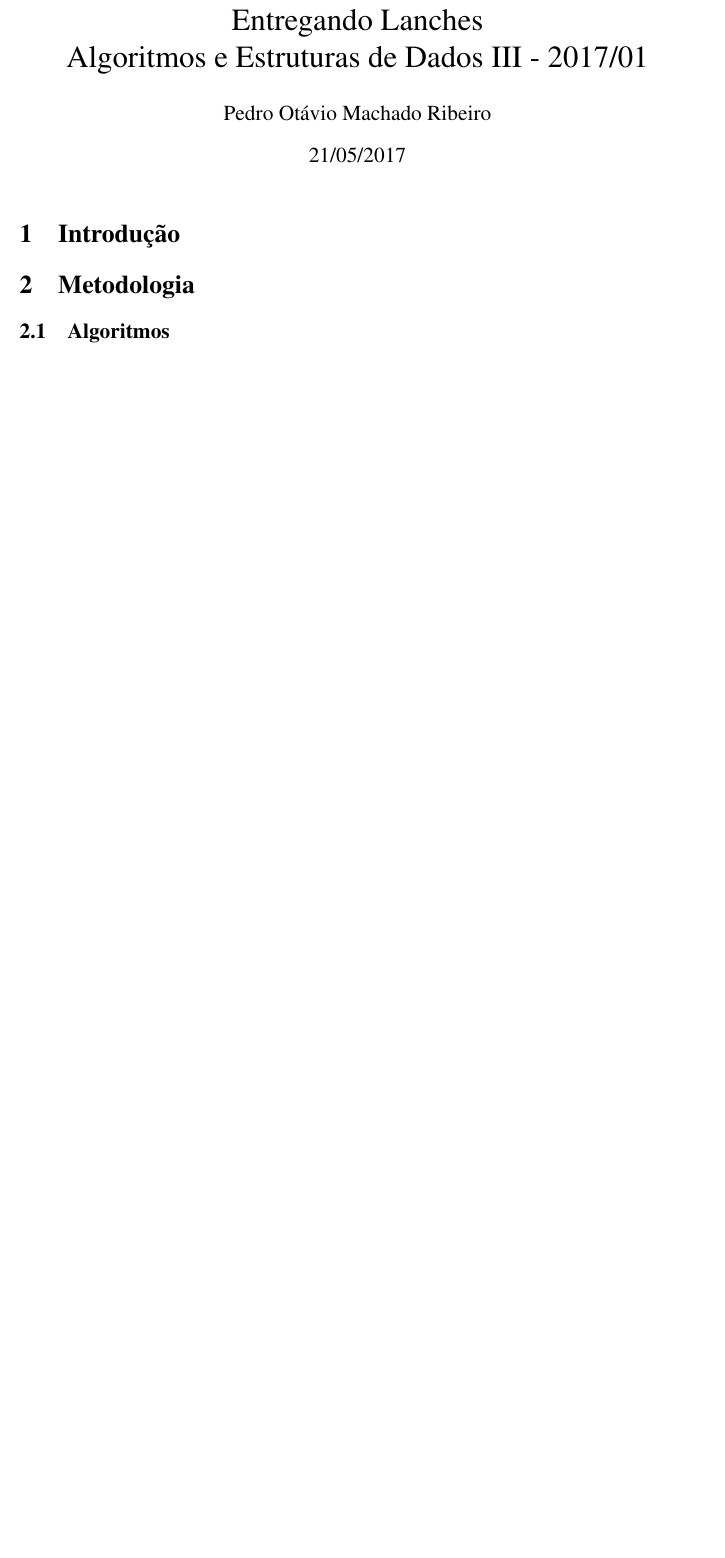
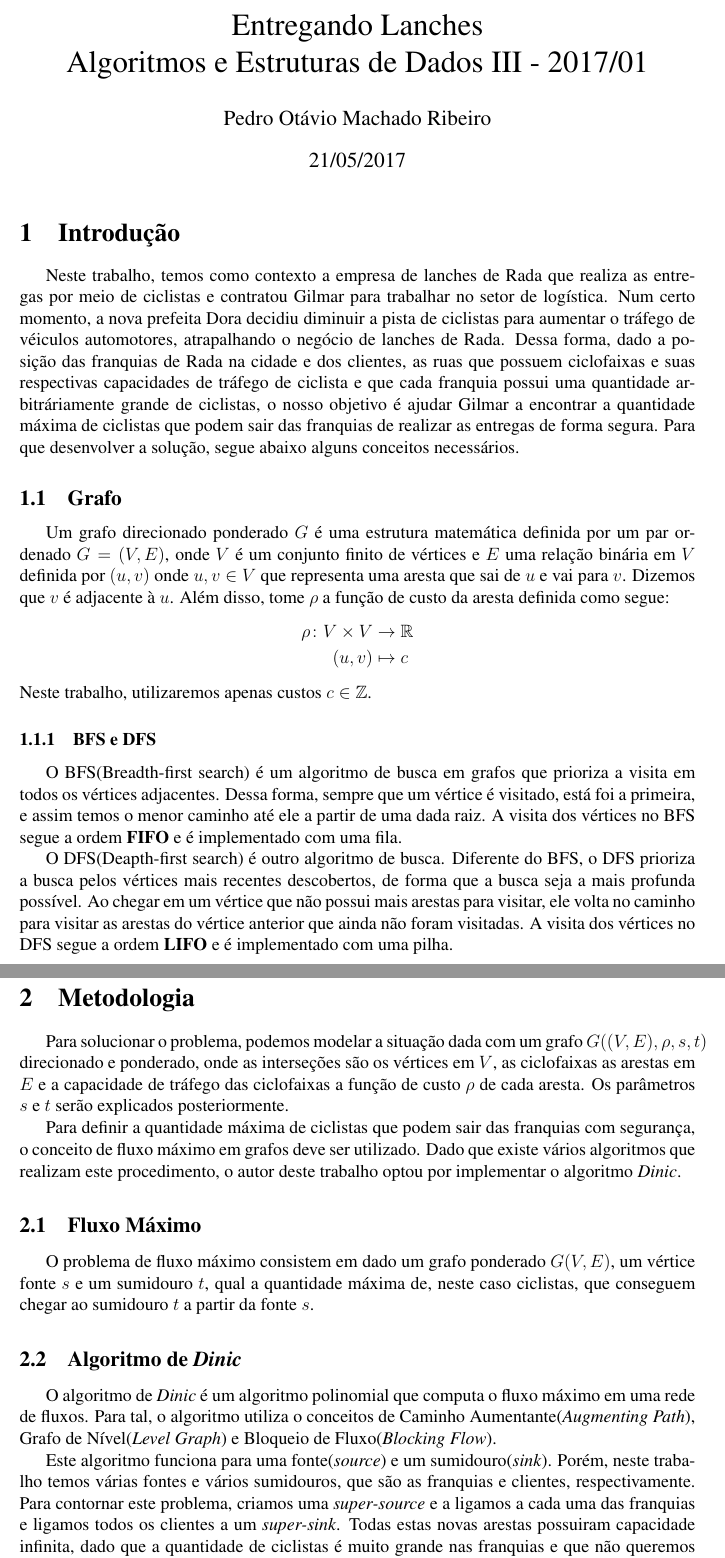
Before and after one commit to pedromaxado/tp1, a LaTeX document (doc/tp1.tex): part of the page before the commit and two parts of pages 1 and 2 of 3 after it, the two joined at a grey line, cut so that both start at the same text, the shorter picture padded with empty space. Compiled offline with pdfLaTeX.

Commit message:
a change in the graph.c and started writing the documentation

```diff
--- a/doc/tp1.tex
+++ b/doc/tp1.tex
@@ -11,6 +11,8 @@
 \usepackage{lmodern}
 \usepackage{hyperref}
 \usepackage{amsmath}
+\usepackage{amsthm}
+\usepackage{amsfonts}
 \usepackage{indentfirst}
 \usepackage[most]{tcolorbox}
 \usepackage{inconsolata}
@@ -39,6 +44,35 @@
 
 	\section{Introdução}
 
+	Neste trabalho, temos como contexto a empresa de lanches de Rada que realiza as entregas por meio de ciclistas e contratou Gilmar para trabalhar no setor de logística. Num certo momento, a nova prefeita Dora decidiu diminuir a pista de ciclistas para aumentar o tráfego de véiculos automotores, atrapalhando o negócio de lanches de Rada. Dessa forma, dado a posição das franquias de Rada na cidade e dos clientes, as ruas que possuem ciclofaixas e suas respectivas capacidades de tráfego de ciclista e que cada franquia possui uma quantidade arbitráriamente grande de ciclistas, o nosso objetivo é ajudar Gilmar a encontrar a quantidade máxima de ciclistas que podem sair das franquias de realizar as entregas de forma segura. Para que desenvolver a solução, segue abaixo alguns conceitos necessários.
+
+	\subsection{Grafo}
+
+	Um grafo direcionado ponderado $G$ é uma estrutura matemática definida por um par ordenado $G = (V,E)$, onde $V$ é um conjunto finito de vértices e $E$ uma relação binária em $V$ definida por $(u,v)$ onde $u,v \in V$ que representa uma aresta que sai de $u$ e vai para $v$. Dizemos que $v$ é adjacente à $u$. Além disso, tome $\rho$ a função de custo da aresta definida como segue:
+	\begin{align*}
+	\rho \colon  V\times V &\to \mathbb{R} \\
+	(u,v) &\mapsto c
+	\end{align*}
+	Neste trabalho, utilizaremos apenas custos $c \in \mathbb{Z}$.
+
+	\subsubsection{BFS e DFS}
+
+	O BFS(Breadth-first search) é um algoritmo de busca em grafos que prioriza a visita em todos os vértices adjacentes. Dessa forma, sempre que um vértice é visitado, está foi a primeira, e assim temos o menor caminho até ele a partir de uma dada raiz. A visita dos vértices no BFS segue a ordem \textbf{FIFO} e é implementado com uma fila.
+
+	O DFS(Deapth-first search) é outro algoritmo de busca. Diferente do BFS, o DFS prioriza a busca
+	pelos vértices mais recentes descobertos, de forma que a busca seja a mais profunda possível. Ao chegar em um vértice que não possui mais arestas para visitar, ele volta no caminho para visitar as arestas do vértice anterior que ainda não foram visitadas. A visita dos vértices no DFS segue a ordem \textbf{LIFO} e é implementado com uma pilha.
 	\section{Metodologia}
 
-		\subsection{Algoritmos}
+	Para solucionar o problema, podemos modelar a situação dada com um grafo $G((V,E), \rho, s, t)$ direcionado e ponderado, onde as interseções são os vértices em $V$, as ciclofaixas as arestas em $E$ e a capacidade de tráfego das ciclofaixas a função de custo $\rho$ de cada aresta. Os parâmetros $s$ e $t$ serão explicados posteriormente.
+
+	Para definir a quantidade máxima de ciclistas que podem sair das franquias com segurança, o conceito de fluxo máximo em grafos deve ser utilizado. Dado que existe vários algoritmos que realizam este procedimento, o autor deste trabalho optou por implementar o algoritmo \textit{Dinic}.
+
+	\subsection{Fluxo Máximo}
+
+	O problema de fluxo máximo consistem em dado um grafo ponderado $G(V,E)$, um vértice fonte $s$ e um sumidouro $t$, qual a quantidade máxima de, neste caso ciclistas, que conseguem chegar ao sumidouro $t$ a partir da fonte $s$.
+
+	\subsection{Algoritmo de \textit{Dinic}}
+
+	O algoritmo de \textit{Dinic} é um algoritmo polinomial que computa o fluxo máximo em uma rede de fluxos. Para tal, o algoritmo utiliza o conceitos de Caminho Aumentante(\textit{Augmenting Path}), Grafo de Nível(\textit{Level Graph}) e Bloqueio de Fluxo(\textit{Blocking Flow}).
+
+	Este algoritmo funciona para uma fonte(\textit{source}) e um sumidouro(\textit{sink}). Porém, neste trabalho temos várias fontes e vários sumidouros, que são as franquias e clientes, respectivamente. Para contornar este problema, criamos uma \textit{super-source} e a ligamos a cada uma das franquias e ligamos todos os clientes a um \textit{super-sink}. Todas estas novas arestas possuiram capacidade infinita, dado que a quantidade de ciclistas é muito grande nas franquias e que não queremos saber a soma dos fluxos de cada um dos clientes.
```
Also changed, not shown: doc/tp1.pdf, doc/tp1.tex (44 more changed lines), 4 other files.
